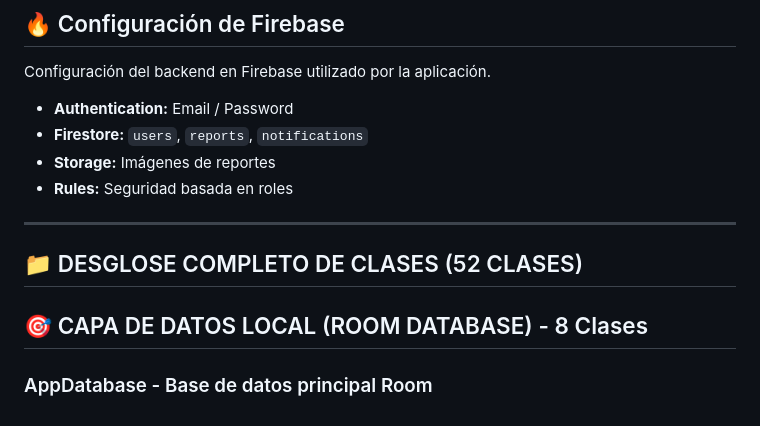
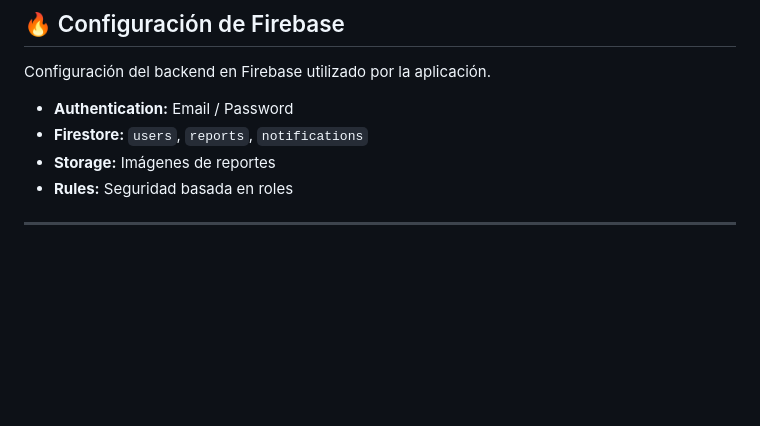
Before and after one commit to MiguelPr-o/AlertaVecinalApp, a Markdown page: README.md, the part around the change. Drawn GitHub-style; blank space fills up the shorter version.

```diff
--- a/README.md
+++ b/README.md
@@ -254,7 +254,3 @@ Configuración del backend en Firebase utilizado por la aplicación.
 - **Rules:** Seguridad basada en roles
 
 ---
-
-## 📁 DESGLOSE COMPLETO DE CLASES (52 CLASES)
-## 🎯 CAPA DE DATOS LOCAL (ROOM DATABASE) - 8 Clases
-### AppDatabase - Base de datos principal Room
```
